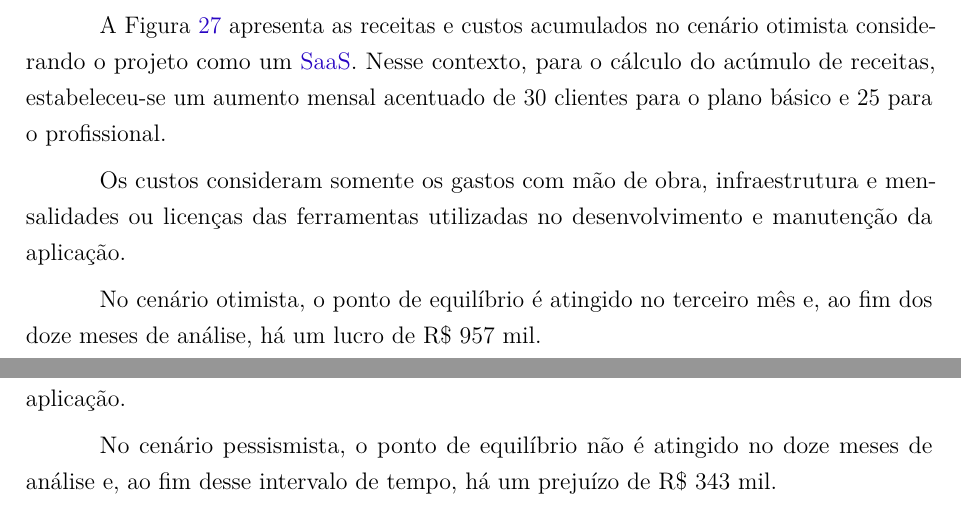
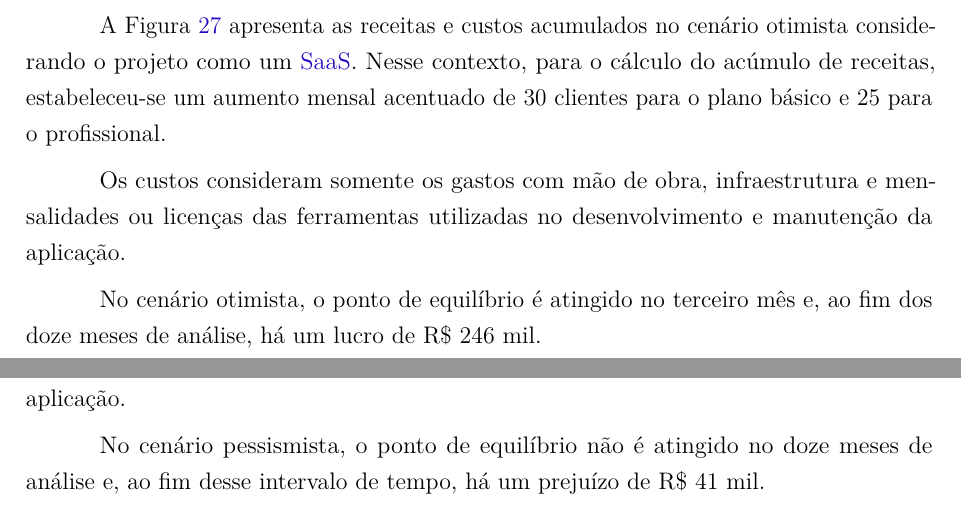
Before and after one commit to Henrriky/bs-beauty, a LaTeX thesis (docs/documentation/abntex2/main.tex, which reads docs/documentation/abntex2/cap05-viabilidade/05-04-cenario-otimista.tex, docs/documentation/abntex2/cap05-viabilidade/05-05-cenario-pessimista.tex): two parts of pages 77 and 78 of 86, joined at a grey line, cut so that both start at the same text. Compiled offline with pdfLaTeX.

Commit message:
docs: fix wrong profits in 'viabilidade financeira' chapter

```diff
--- a/docs/documentation/abntex2/cap05-viabilidade/05-04-cenario-otimista.tex
+++ b/docs/documentation/abntex2/cap05-viabilidade/05-04-cenario-otimista.tex
@@ -4,7 +4,7 @@ A Figura \ref{fig:cenario-otimista} apresenta as receitas e custos acumulados no
 
 Os custos consideram somente os gastos com mão de obra, infraestrutura e mensalidades ou licenças das ferramentas utilizadas no desenvolvimento e manutenção da aplicação.
 
-No cenário otimista, o ponto de equilíbrio é atingido no terceiro mês e, ao fim dos doze meses de análise, há um lucro de R\$ 957 mil.
+No cenário otimista, o ponto de equilíbrio é atingido no terceiro mês e, ao fim dos doze meses de análise, há um lucro de R\$ 246 mil.
 
 \begin{figure}[h]
 	\centering
--- a/docs/documentation/abntex2/cap05-viabilidade/05-05-cenario-pessimista.tex
+++ b/docs/documentation/abntex2/cap05-viabilidade/05-05-cenario-pessimista.tex
@@ -4,7 +4,7 @@ A Figura \ref{fig:cenario-pessimista} apresenta as receitas e custos acumulados
 
 Os custos consideram somente os gastos com mão de obra, infraestrutura e mensalidades ou licenças das ferramentas utilizadas no desenvolvimento e manutenção da aplicação.
 
-No cenário pessismista, o ponto de equilíbrio não é atingido no doze meses de análise e, ao fim desse intervalo de tempo, há um prejuízo de R\$ 343 mil.
+No cenário pessismista, o ponto de equilíbrio não é atingido no doze meses de análise e, ao fim desse intervalo de tempo, há um prejuízo de R\$ 41 mil.
 \begin{figure}[h]
 	\centering
 	\caption{Cenário pessimista}
```
Also changed, not shown: docs/documentation/abntex2/cap05-viabilidade/05-03-cenario-realista.tex (+1 -1 lines), docs/documentation/abntex2/cap05-viabilidade/imagens/cenario-otimista.png, docs/documentation/abntex2/cap05-viabilidade/imagens/cenario-pessimista.png, docs/documentation/abntex2/cap05-viabilidade/imagens/cenario-realista.png, docs/documentation/abntex2/main.pdf.
